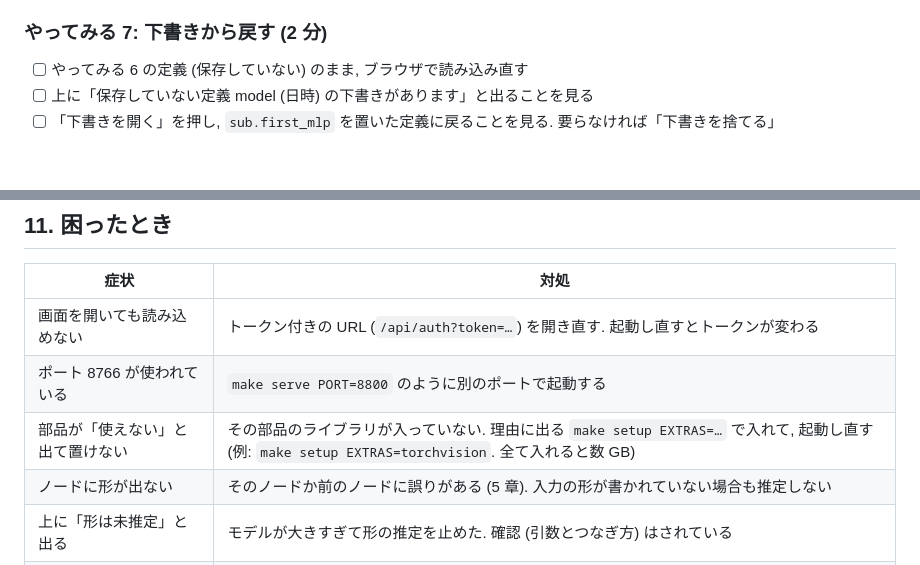
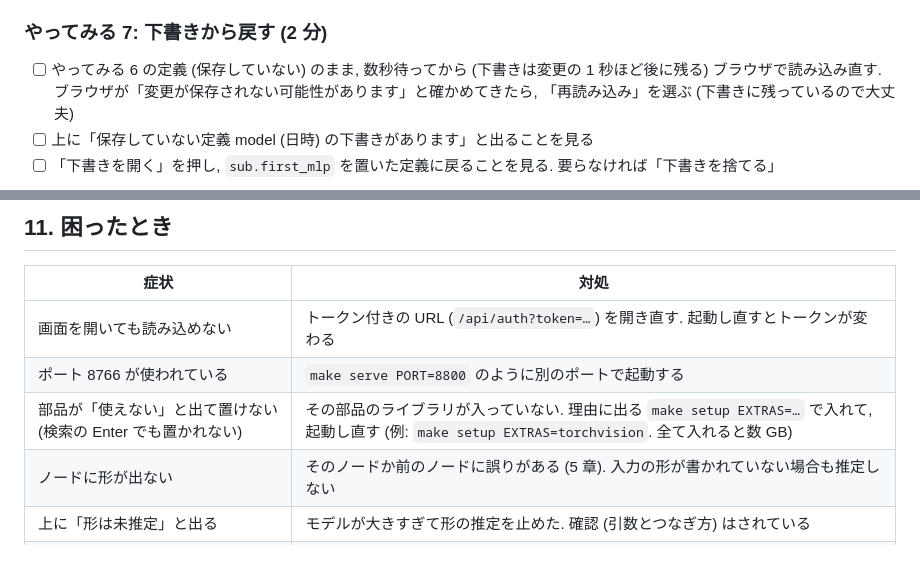
Before and after one commit to victor-von-pooh/ML-CreateArchitecture, a Markdown page: docs/GUIDE.md, 2 parts joined by grey strips. Rendered like a GitHub page; blank space fills up the shorter version.

```diff
--- a/docs/GUIDE.md
+++ b/docs/GUIDE.md
@@ -219,7 +232,7 @@ x ─┬─ linear1 ─ relu1 ─┐
 
 ### やってみる 7: 下書きから戻す (2 分)
 
-- [ ] やってみる 6 の定義 (保存していない) のまま, ブラウザで読み込み直す
+- [ ] やってみる 6 の定義 (保存していない) のまま, 数秒待ってから (下書きは変更の 1 秒ほど後に残る) ブラウザで読み込み直す. ブラウザが「変更が保存されない可能性があります」と確かめてきたら, 「再読み込み」を選ぶ (下書きに残っているので大丈夫)
 - [ ] 上に「保存していない定義 model (日時) の下書きがあります」と出ることを見る
 - [ ] 「下書きを開く」を押し, `sub.first_mlp` を置いた定義に戻ることを見る. 要らなければ「下書きを捨てる」
 
@@ -275,7 +288,7 @@ print(model(torch.randn(4, 16)).shape)   # torch.Size([4, 3])
 | --- | --- |
 | 画面を開いても読み込めない | トークン付きの URL (`/api/auth?token=…`) を開き直す. 起動し直すとトークンが変わる |
 | ポート 8766 が使われている | `make serve PORT=8800` のように別のポートで起動する |
-| 部品が「使えない」と出て置けない | その部品のライブラリが入っていない. 理由に出る `make setup EXTRAS=…` で入れて, 起動し直す (例: `make setup EXTRAS=torchvision`. 全て入れると数 GB) |
+| 部品が「使えない」と出て置けない (検索の Enter でも置かれない) | その部品のライブラリが入っていない. 理由に出る `make setup EXTRAS=…` で入れて, 起動し直す (例: `make setup EXTRAS=torchvision`. 全て入れると数 GB) |
 | ノードに形が出ない | そのノードか前のノードに誤りがある (5 章). 入力の形が書かれていない場合も推定しない |
 | 上に「形は未推定」と出る | モデルが大きすぎて形の推定を止めた. 確認 (引数とつなぎ方) はされている |
 | Hugging Face のモデルの形が出ない | 設定の取得にネットワークを使う. 手元に無いモデルは, ネットワークのある環境で一度推定する |
```
Also changed, not shown: other parts of docs/GUIDE.md (+21 -8 lines), docs/images/guide/cnn.jpg, docs/images/guide/stacked.jpg.
